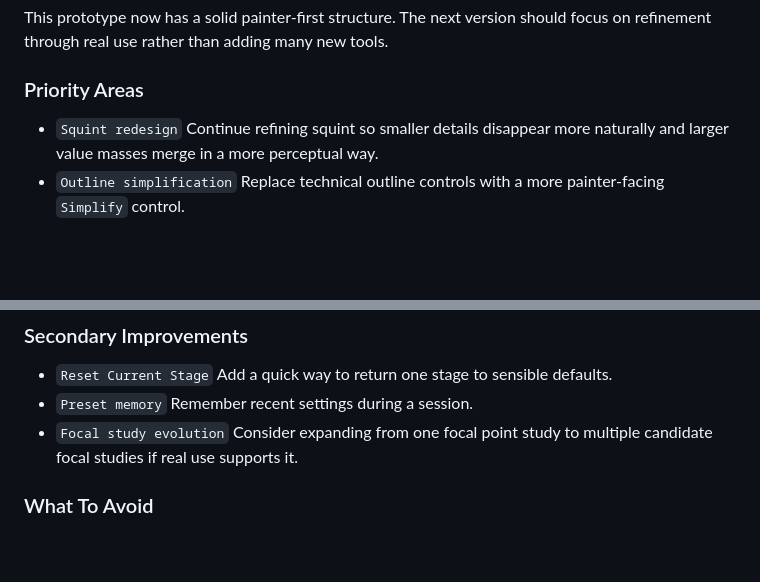
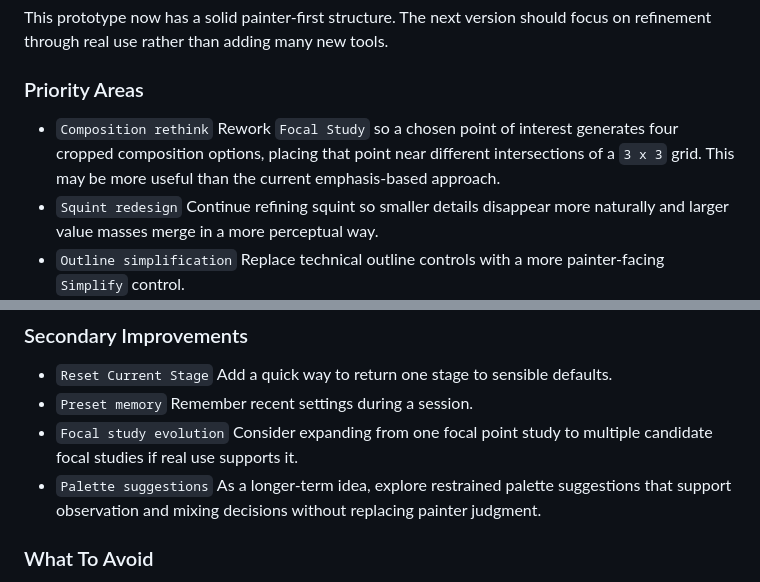
Before and after one commit to AGPATHAK/PaintersRef_v5.2, a Markdown page: README.md, 2 parts joined by grey strips. Rendered like a GitHub page; blank space fills up the shorter version.

```diff
--- a/README.md
+++ b/README.md
@@ -130,6 +130,8 @@ This prototype now has a solid painter-first structure. The next version should
 
 ### Priority Areas
 
+- `Composition rethink`
+  Rework `Focal Study` so a chosen point of interest generates four cropped composition options, placing that point near different intersections of a `3 x 3` grid. This may be more useful than the current emphasis-based approach.
 - `Squint redesign`
   Continue refining squint so smaller details disappear more naturally and larger value masses merge in a more perceptual way.
 - `Outline simplification`
@@ -149,6 +151,8 @@ This prototype now has a solid painter-first structure. The next version should
   Remember recent settings during a session.
 - `Focal study evolution`
   Consider expanding from one focal point study to multiple candidate focal studies if real use supports it.
+- `Palette suggestions`
+  As a longer-term idea, explore restrained palette suggestions that support observation and mixing decisions without replacing painter judgment.
 
 ### What To Avoid
 
```
